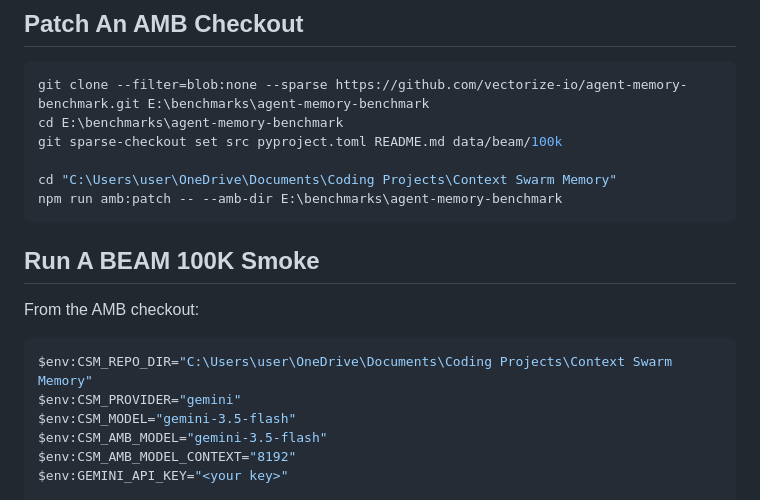
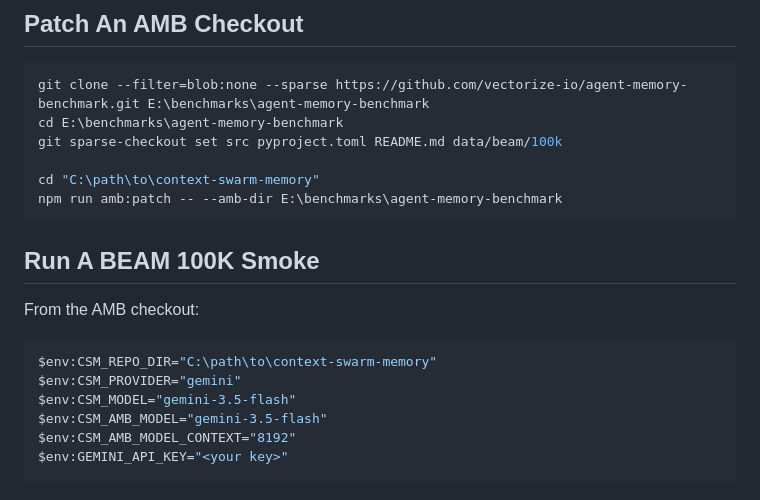
Before and after one commit to muhamadjawdatsalemalakoum/context-swarm-memory, a Markdown page: integrations/amb/README.md, the part around the change. Rendered like a GitHub page.

Commit message:
De-personalize example paths in the AMB bridge README
Replace machine-specific checkout paths in the May-era instructions
with placeholders. Content scan for personal identifiers over tracked
files is now clean.

Co-Authored-By: Claude Fable 5 <noreply@anthropic.com>

````diff
--- a/integrations/amb/README.md
+++ b/integrations/amb/README.md
@@ -63,7 +63,7 @@ git clone --filter=blob:none --sparse https://github.com/vectorize-io/agent-memo
 cd E:\benchmarks\agent-memory-benchmark
 git sparse-checkout set src pyproject.toml README.md data/beam/100k
 
-cd "C:\Users\user\OneDrive\Documents\Coding Projects\Context Swarm Memory"
+cd "C:\path\to\context-swarm-memory"
 npm run amb:patch -- --amb-dir E:\benchmarks\agent-memory-benchmark
 ```
 
@@ -72,7 +72,7 @@ npm run amb:patch -- --amb-dir E:\benchmarks\agent-memory-benchmark
 From the AMB checkout:
 
 ```powershell
-$env:CSM_REPO_DIR="C:\Users\user\OneDrive\Documents\Coding Projects\Context Swarm Memory"
+$env:CSM_REPO_DIR="C:\path\to\context-swarm-memory"
 $env:CSM_PROVIDER="gemini"
 $env:CSM_MODEL="gemini-3.5-flash"
 $env:CSM_AMB_MODEL="gemini-3.5-flash"
````
